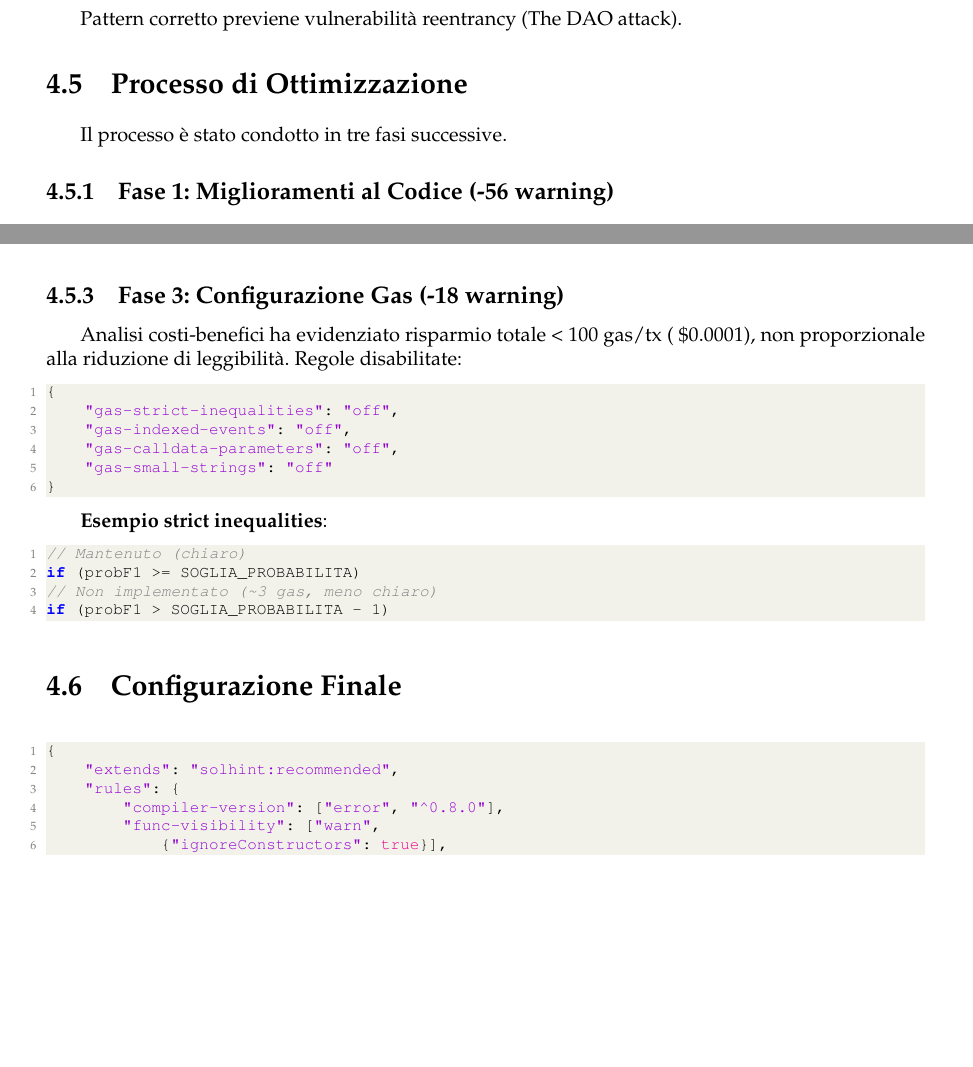
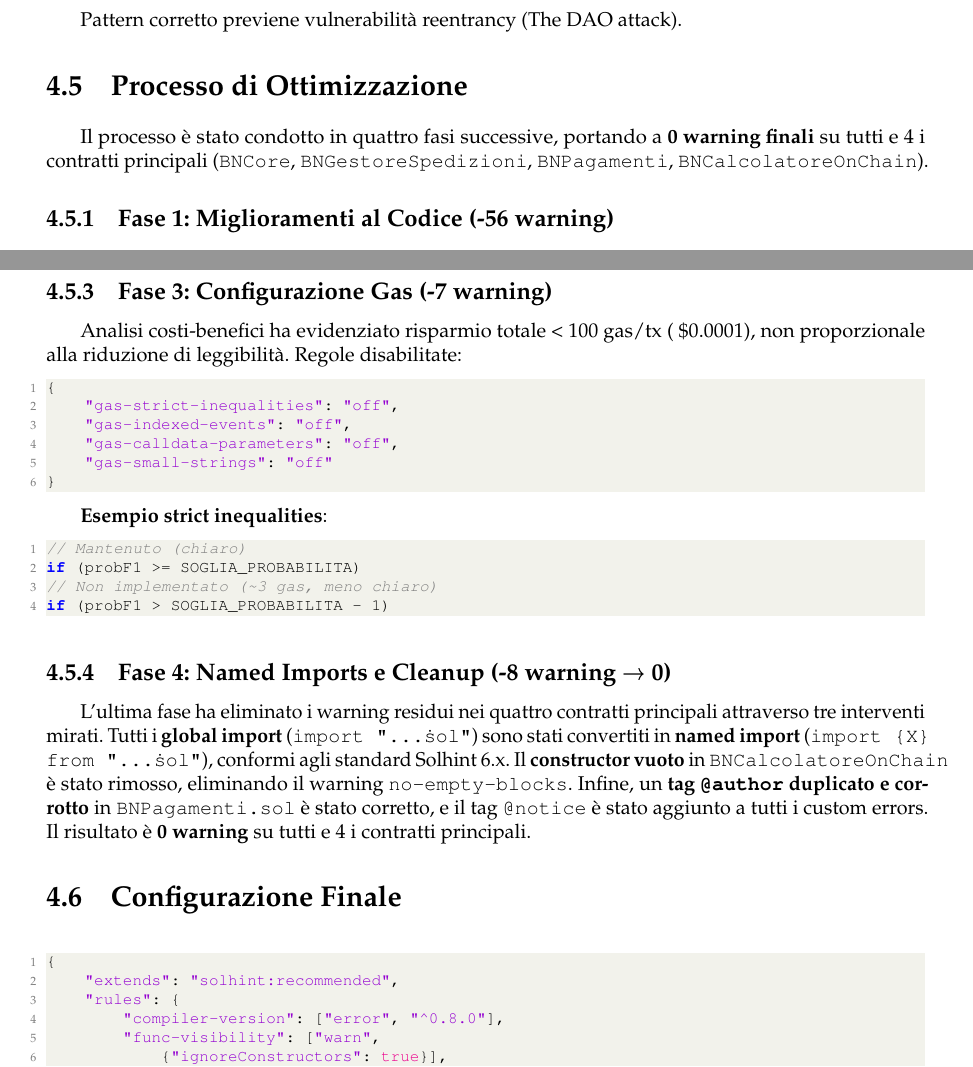
Before and after one commit to lucabelard/ProgettoSoftwareSecurity, a LaTeX thesis (Software Security Relazione/main.tex, which reads Software Security Relazione/chapter6/chapter6.tex): two parts of pages 41 and 46 of 53, joined at a grey line, cut so that both start at the same text, the shorter picture padded with empty space. Compiled offline with pdfLaTeX.

Commit message:
Update chapter6.tex

```diff
--- a/Software Security Relazione/chapter6/chapter6.tex
+++ b/Software Security Relazione/chapter6/chapter6.tex
@@ -312,7 +312,7 @@ Pattern corretto previene vulnerabilità reentrancy (The DAO attack).
 \section{Processo di Ottimizzazione}
 %===========================================
 
-Il processo è stato condotto in tre fasi successive.
+Il processo è stato condotto in quattro fasi successive, portando a \textbf{0 warning finali} su tutti e 4 i contratti principali (\texttt{BNCore}, \texttt{BNGestoreSpedizioni}, \texttt{BNPagamenti}, \texttt{BNCalcolatoreOnChain}).
 
 \subsection{Fase 1: Miglioramenti al Codice (-56 warning)}
 
@@ -634,7 +634,7 @@ Disabilitate regole naming per compatibilità con convenzioni domain-specific:
 }
 \end{lstlisting}
 
-\subsection{Fase 3: Configurazione Gas (-18 warning)}
+\subsection{Fase 3: Configurazione Gas (-7 warning)}
 
 Analisi costi-benefici ha evidenziato risparmio totale < 100 gas/tx (~\$0.0001), non proporzionale alla riduzione di leggibilità. Regole disabilitate:
 
@@ -654,6 +654,10 @@ if (probF1 >= SOGLIA_PROBABILITA)
 // Non implementato (~3 gas, meno chiaro)
 if (probF1 > SOGLIA_PROBABILITA - 1)
 \end{lstlisting}
+
+\subsection{Fase 4: Named Imports e Cleanup (-8 warning \textrightarrow{} 0)}
+
+L'ultima fase ha eliminato i warning residui nei quattro contratti principali attraverso tre interventi mirati. Tutti i \textbf{global import} (\texttt{import "...\.sol"}) sono stati convertiti in \textbf{named import} (\texttt{import \{X\} from "...\.sol"}), conformi agli standard Solhint 6.x. Il \textbf{constructor vuoto} in \texttt{BNCalcolatoreOnChain} è stato rimosso, eliminando il warning \texttt{no-empty-blocks}. Infine, un \textbf{tag \texttt{@author} duplicato e corrotto} in \texttt{BNPagamenti.sol} è stato corretto, e il tag \texttt{@notice} è stato aggiunto a tutti i custom errors. Il risultato è \textbf{0 warning} su tutti e 4 i contratti principali.
 
 %===========================================
 \section{Configurazione Finale}
```
Also changed, not shown: Software Security Relazione/chapter6/chapter6.tex (2 more changed lines).
